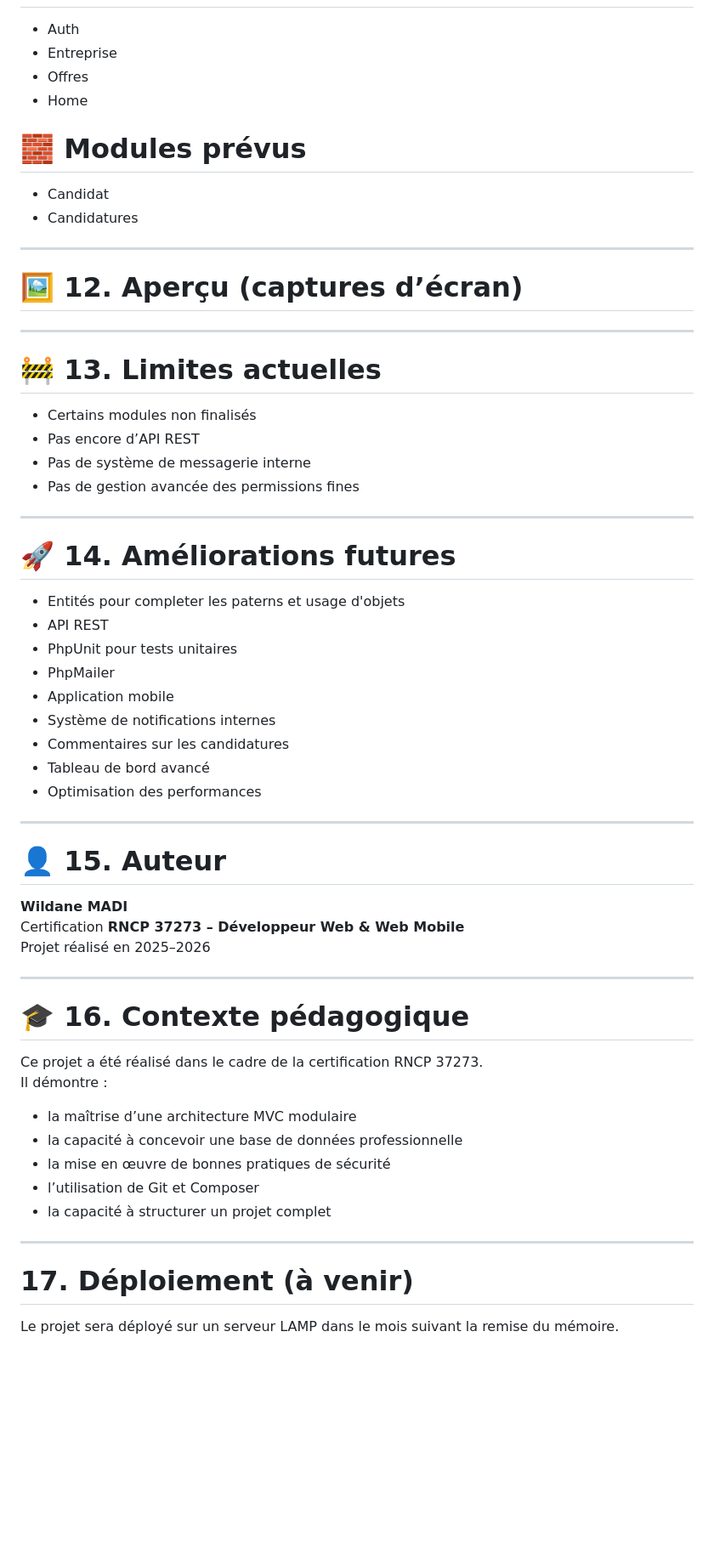
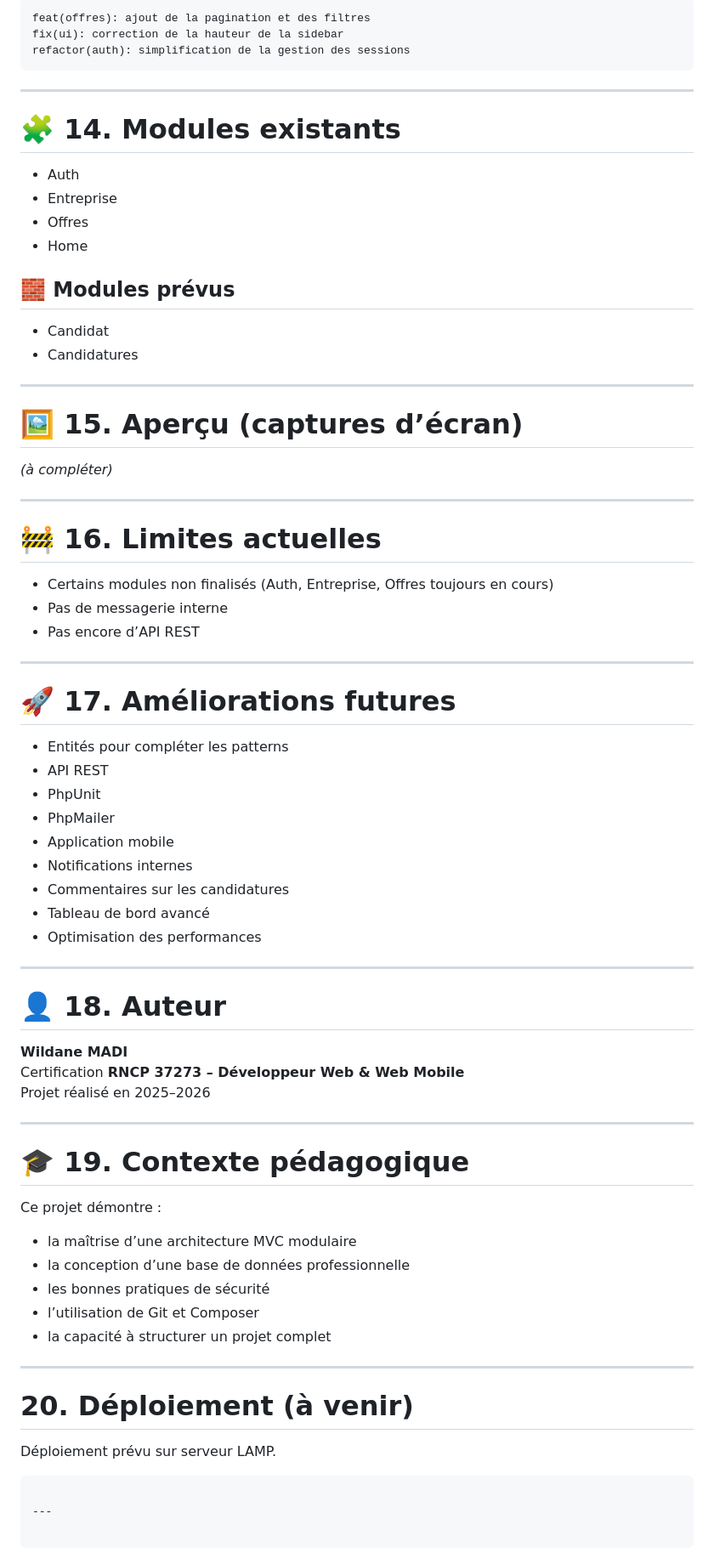
Before and after one commit to WilD-codeops/Eportail_Emploi, a Markdown page: README.md, the part around one of its changes. Shown at 85% size. Rendered like a GitHub page; blank space fills up the shorter version.

````diff
--- a/README.md
+++ b/README.md
@@ -325,44 +391,54 @@ http://localhost/eportail-emploi
+```
+feat(offres): ajout de la pagination et des filtres
+fix(ui): correction de la hauteur de la sidebar
+refactor(auth): simplification de la gestion des sessions
+```
+
+---
+
+# 🧩 14. Modules existants
 
 - Auth
 - Entreprise
 - Offres
 - Home
 
-# 🧱 Modules prévus
+## 🧱 Modules prévus
 
 - Candidat
 - Candidatures
 
 ---
 
-# 🖼️ 12. Aperçu (captures d’écran)
+# 🖼️ 15. Aperçu (captures d’écran)
+
+_(à compléter)_
 
 ---
 
-# 🚧 13. Limites actuelles
+# 🚧 16. Limites actuelles
 
-- Certains modules non finalisés
+- Certains modules non finalisés (Auth, Entreprise, Offres toujours en cours)
+- Pas de messagerie interne
 - Pas encore d’API REST
-- Pas de système de messagerie interne
-- Pas de gestion avancée des permissions fines
 
 ---
 
-# 🚀 14. Améliorations futures
+# 🚀 17. Améliorations futures
 
-- Entités pour completer les paterns et usage d'objets
+- Entités pour compléter les patterns
 - API REST
-- PhpUnit pour tests unitaires
+- PhpUnit
 - PhpMailer
 - Application mobile
-- Système de notifications internes
+- Notifications internes
 - Commentaires sur les candidatures
 - Tableau de bord avancé
 - Optimisation des performances
 
 ---
 
-# 👤 15. Auteur
+# 👤 18. Auteur
 
 **Wildane MADI**
 Certification **RNCP 37273 – Développeur Web & Web Mobile**
@@ -370,19 +446,24 @@ Projet réalisé en 2025–2026
 
 ---
 
-# 🎓 16. Contexte pédagogique
+# 🎓 19. Contexte pédagogique
 
-Ce projet a été réalisé dans le cadre de la certification RNCP 37273.
-Il démontre :
+Ce projet démontre :
 
 - la maîtrise d’une architecture MVC modulaire
-- la capacité à concevoir une base de données professionnelle
-- la mise en œuvre de bonnes pratiques de sécurité
+- la conception d’une base de données professionnelle
+- les bonnes pratiques de sécurité
 - l’utilisation de Git et Composer
 - la capacité à structurer un projet complet
 
 ---
 
-# 17. Déploiement (à venir)
+# 20. Déploiement (à venir)
 
-Le projet sera déployé sur un serveur LAMP dans le mois suivant la remise du mémoire.
+Déploiement prévu sur serveur LAMP.
+
+```
+
+---
+
+```
````
Also changed, not shown: other parts of README.md (+110 -44 lines).
